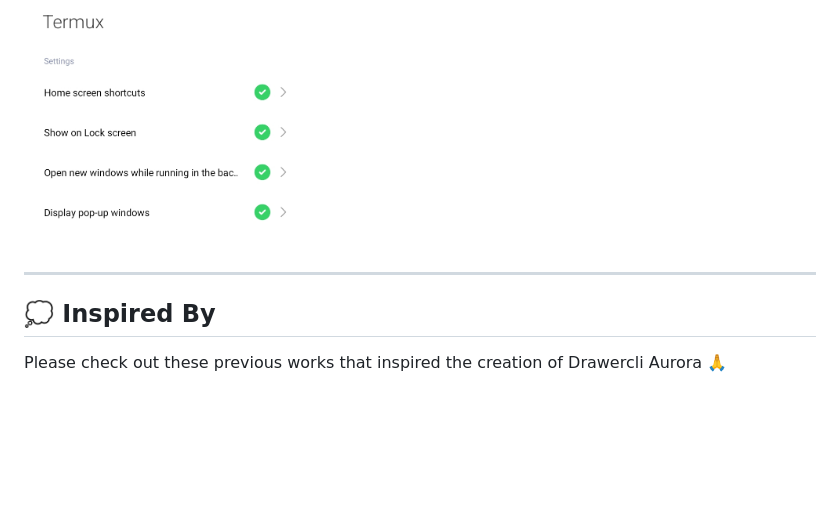
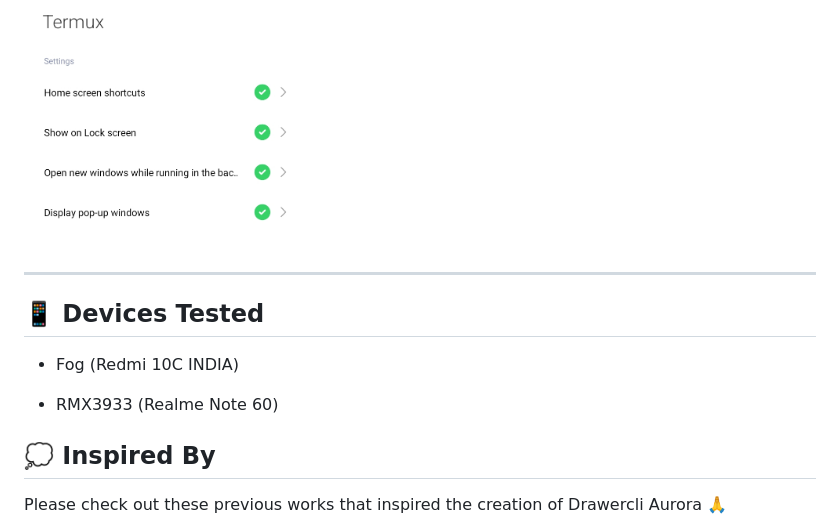
Before and after one commit to luisadha/drawercli-aurora, a Markdown page: README.md, the part around the change. Drawn GitHub-style; blank space fills up the shorter version.

Commit message:
Add tested devices section to README
Added a section for devices tested in the README.

```diff
--- a/README.md
+++ b/README.md
@@ -111,6 +111,11 @@ Check Termux app permissions and approve them as shown below:
 </p>
 
 ---
+## 📱 Devices Tested
+
+* Fog (Redmi 10C INDIA)
+
+* RMX3933 (Realme Note 60)
 
 ## 💭 Inspired By
 
```
